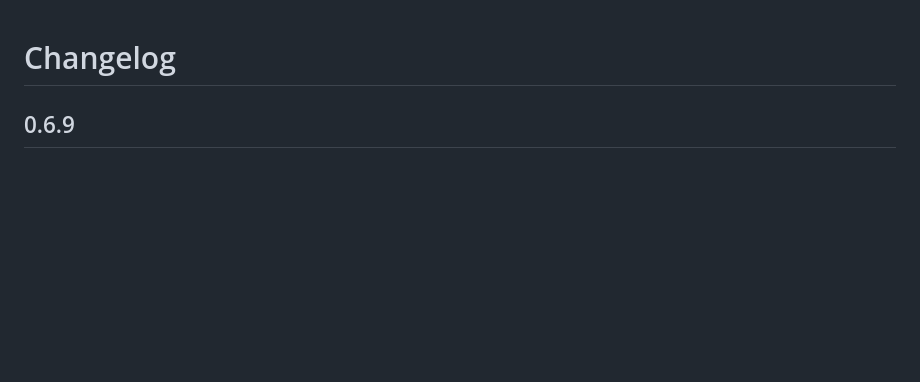
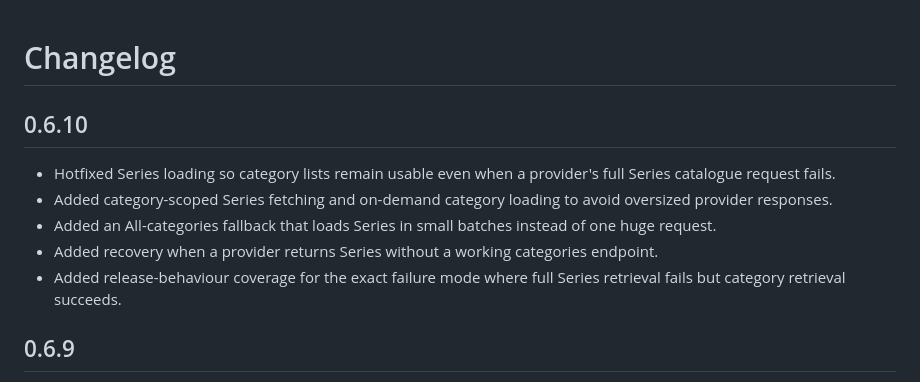
Before and after one commit to strawb2ibiza-ops/SB-Player, a Markdown page: CHANGELOG.md, the part around the change. Drawn GitHub-style; blank space fills up the shorter version.

Commit message:
Document v0.6.10 Series hotfix

```diff
--- a/CHANGELOG.md
+++ b/CHANGELOG.md
@@ -1,4 +1,12 @@
 # Changelog
+
+## 0.6.10
+
+- Hotfixed Series loading so category lists remain usable even when a provider's full Series catalogue request fails.
+- Added category-scoped Series fetching and on-demand category loading to avoid oversized provider responses.
+- Added an All-categories fallback that loads Series in small batches instead of one huge request.
+- Added recovery when a provider returns Series without a working categories endpoint.
+- Added release-behaviour coverage for the exact failure mode where full Series retrieval fails but category retrieval succeeds.
 
 ## 0.6.9
 
```
